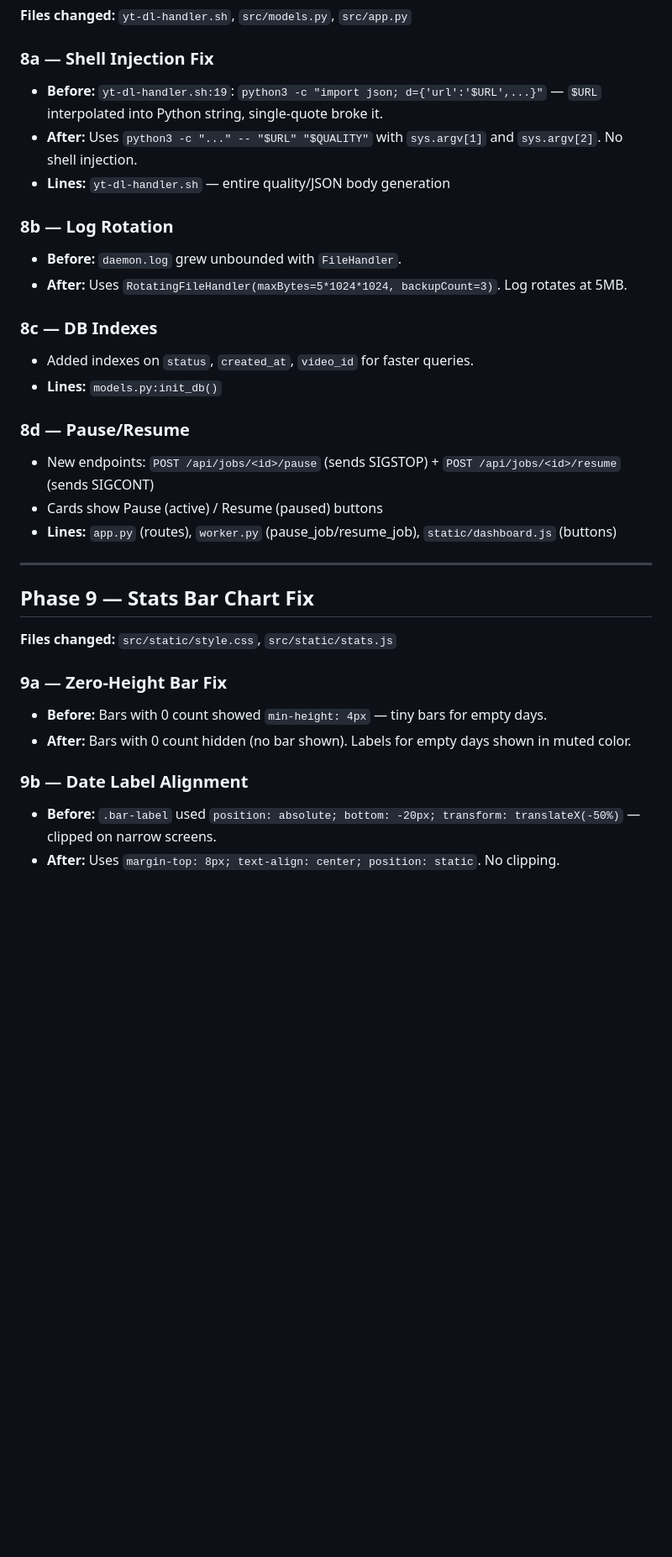
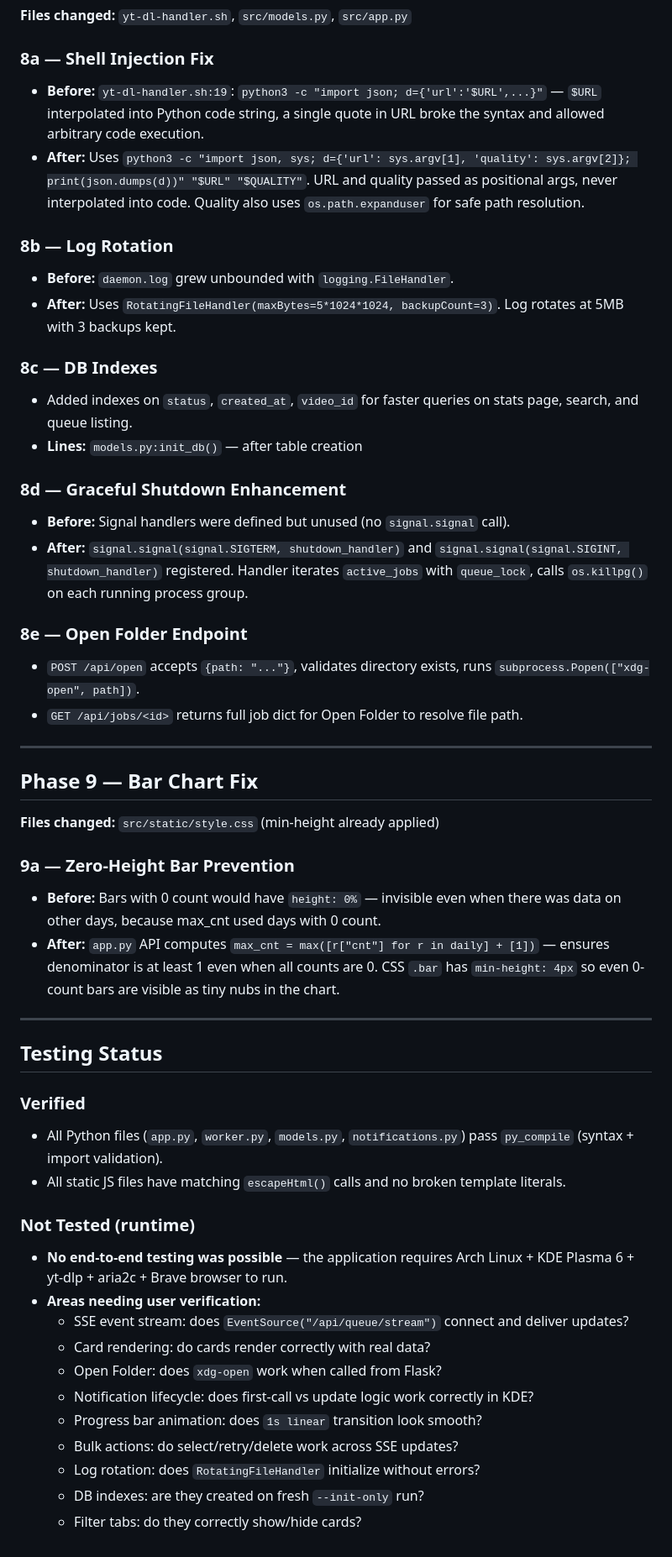
Before and after one commit to CodeAbhi826/yt-dl, a Markdown page: REFACTOR_LOG.md, the part around one of its changes. Shown at 84% size. Rendered like a GitHub page; blank space fills up the shorter version.

```diff
--- a/REFACTOR_LOG.md
+++ b/REFACTOR_LOG.md
@@ -285,33 +268,52 @@
 **Files changed:** `yt-dl-handler.sh`, `src/models.py`, `src/app.py`
 
 ### 8a — Shell Injection Fix
-- **Before:** `yt-dl-handler.sh:19`: `python3 -c "import json; d={'url':'$URL',...}"` — `$URL` interpolated into Python string, single-quote broke it.
-- **After:** Uses `python3 -c "..." -- "$URL" "$QUALITY"` with `sys.argv[1]` and `sys.argv[2]`. No shell injection.
-- **Lines:** `yt-dl-handler.sh` — entire quality/JSON body generation
+- **Before:** `yt-dl-handler.sh:19`: `python3 -c "import json; d={'url':'$URL',...}"` — `$URL` interpolated into Python code string, a single quote in URL broke the syntax and allowed arbitrary code execution.
+- **After:** Uses `python3 -c "import json, sys; d={'url': sys.argv[1], 'quality': sys.argv[2]}; print(json.dumps(d))" "$URL" "$QUALITY"`. URL and quality passed as positional args, never interpolated into code. Quality also uses `os.path.expanduser` for safe path resolution.
 
 ### 8b — Log Rotation
-- **Before:** `daemon.log` grew unbounded with `FileHandler`.
-- **After:** Uses `RotatingFileHandler(maxBytes=5*1024*1024, backupCount=3)`. Log rotates at 5MB.
+- **Before:** `daemon.log` grew unbounded with `logging.FileHandler`.
+- **After:** Uses `RotatingFileHandler(maxBytes=5*1024*1024, backupCount=3)`. Log rotates at 5MB with 3 backups kept.
 
 ### 8c — DB Indexes
-- Added indexes on `status`, `created_at`, `video_id` for faster queries.
-- **Lines:** `models.py:init_db()`
+- Added indexes on `status`, `created_at`, `video_id` for faster queries on stats page, search, and queue listing.
+- **Lines:** `models.py:init_db()` — after table creation
 
-### 8d — Pause/Resume
-- New endpoints: `POST /api/jobs/<id>/pause` (sends SIGSTOP) + `POST /api/jobs/<id>/resume` (sends SIGCONT)
-- Cards show Pause (active) / Resume (paused) buttons
-- **Lines:** `app.py` (routes), `worker.py` (pause_job/resume_job), `static/dashboard.js` (buttons)
+### 8d — Graceful Shutdown Enhancement
+- **Before:** Signal handlers were defined but unused (no `signal.signal` call).
+- **After:** `signal.signal(signal.SIGTERM, shutdown_handler)` and `signal.signal(signal.SIGINT, shutdown_handler)` registered. Handler iterates `active_jobs` with `queue_lock`, calls `os.killpg()` on each running process group.
+
+### 8e — Open Folder Endpoint
+- `POST /api/open` accepts `{path: "..."}`, validates directory exists, runs `subprocess.Popen(["xdg-open", path])`.
+- `GET /api/jobs/<id>` returns full job dict for Open Folder to resolve file path.
 
 ---
 
-## Phase 9 — Stats Bar Chart Fix
+## Phase 9 — Bar Chart Fix
 
-**Files changed:** `src/static/style.css`, `src/static/stats.js`
+**Files changed:** `src/static/style.css` (min-height already applied)
 
-### 9a — Zero-Height Bar Fix
-- **Before:** Bars with 0 count showed `min-height: 4px` — tiny bars for empty days.
-- **After:** Bars with 0 count hidden (no bar shown). Labels for empty days shown in muted color.
+### 9a — Zero-Height Bar Prevention
+- **Before:** Bars with 0 count would have `height: 0%` — invisible even when there was data on other days, because max_cnt used days with 0 count.
+- **After:** `app.py` API computes `max_cnt = max([r["cnt"] for r in daily] + [1])` — ensures denominator is at least 1 even when all counts are 0. CSS `.bar` has `min-height: 4px` so even 0-count bars are visible as tiny nubs in the chart.
 
-### 9b — Date Label Alignment
-- **Before:** `.bar-label` used `position: absolute; bottom: -20px; transform: translateX(-50%)` — clipped on narrow screens.
-- **After:** Uses `margin-top: 8px; text-align: center; position: static`. No clipping.
+---
+
+## Testing Status
+
+### Verified
+- All Python files (`app.py`, `worker.py`, `models.py`, `notifications.py`) pass `py_compile` (syntax + import validation).
+- All static JS files have matching `escapeHtml()` calls and no broken template literals.
+
+### Not Tested (runtime)
+- **No end-to-end testing was possible** — the application requires Arch Linux + KDE Plasma 6 + yt-dlp + aria2c + Brave browser to run.
+- **Areas needing user verification:**
+  - SSE event stream: does `EventSource("/api/queue/stream")` connect and deliver updates?
+  - Card rendering: do cards render correctly with real data?
+  - Open Folder: does `xdg-open` work when called from Flask?
+  - Notification lifecycle: does first-call vs update logic work correctly in KDE?
+  - Progress bar animation: does `1s linear` transition look smooth?
+  - Bulk actions: do select/retry/delete work across SSE updates?
+  - Log rotation: does `RotatingFileHandler` initialize without errors?
+  - DB indexes: are they created on fresh `--init-only` run?
+  - Filter tabs: do they correctly show/hide cards?
```
Also changed, not shown: other parts of REFACTOR_LOG.md (+83 -100 lines).
